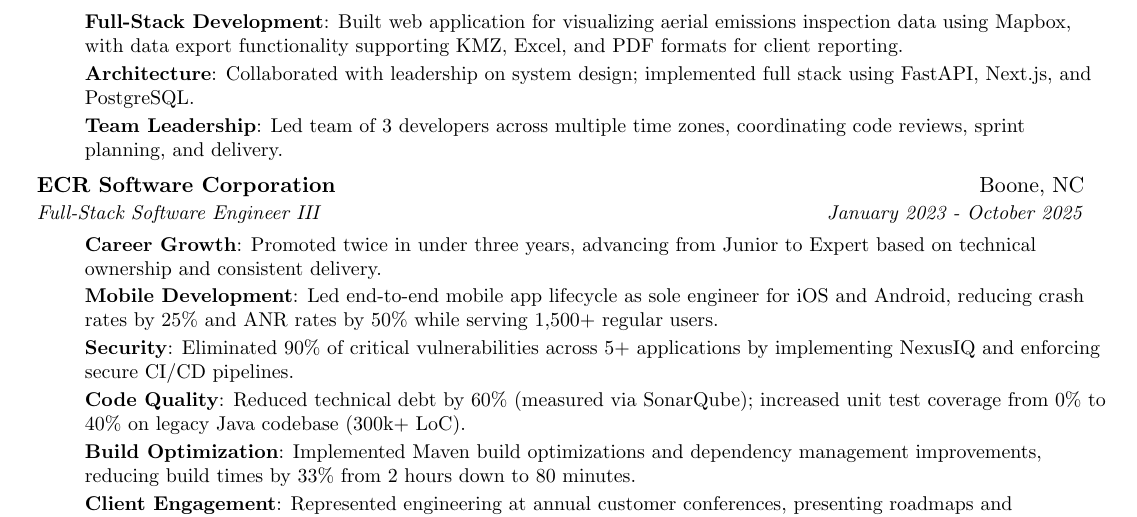
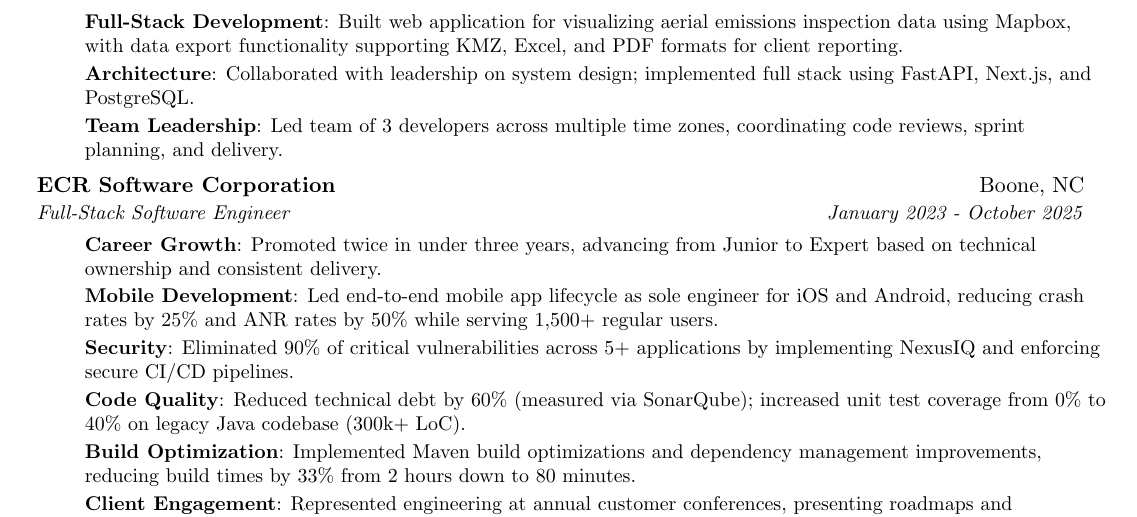
Before and after one commit to kylekennedy26/resume, a LaTeX document (Kyle Kennedy.tex): part of the page, cut so that both start at the same text. Compiled offline with pdfLaTeX.

Commit message:
removing III from job title.

```diff
--- a/Kyle Kennedy.tex
+++ b/Kyle Kennedy.tex
@@ -98,7 +98,7 @@
 
     \resumeSubheading
       {ECR Software Corporation}{Boone, NC}
-      {Full-Stack Software Engineer III}{January 2023 - October 2025}
+      {Full-Stack Software Engineer}{January 2023 - October 2025}
       \resumeItemListStart
         \resumeItem{Career Growth}
           {Promoted twice in under three years, advancing from Junior to Expert based on technical ownership and consistent delivery.}
```
Also changed, not shown: Kyle Kennedy.pdf, 3 other files.
